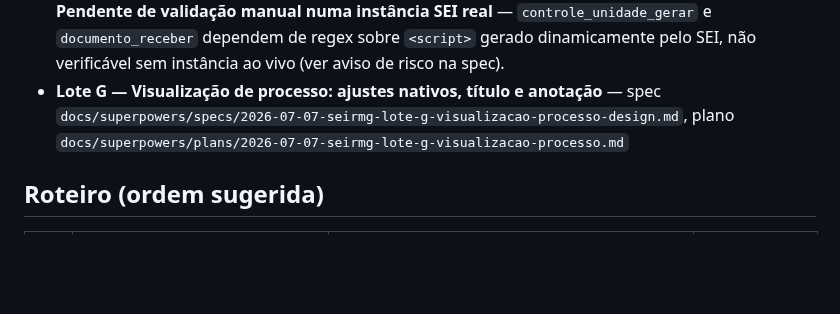
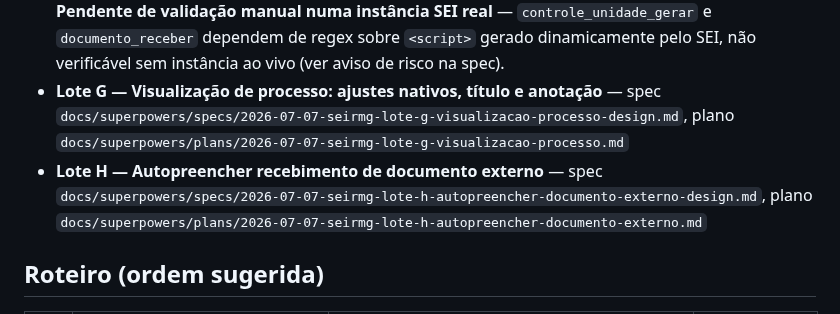
Before and after one commit to brunofreitasspe/seirmg, a Markdown page: docs/ROADMAP-LOTES.md, the part around the change. Drawn GitHub-style; blank space fills up the shorter version.

Commit message:
docs: mark Lote H as delivered in roadmap

```diff
--- a/docs/ROADMAP-LOTES.md
+++ b/docs/ROADMAP-LOTES.md
@@ -14,6 +14,7 @@
 - **Lote E2 — Filtro por atribuição e por bloco** — spec `docs/superpowers/specs/2026-07-07-seirmg-lote-e2-filtro-atribuicao-bloco-design.md`, plano `docs/superpowers/plans/2026-07-07-seirmg-lote-e2-filtro-atribuicao-bloco.md`
 - **Lote F — Ações em lote sobre processos** — spec `docs/superpowers/specs/2026-07-07-seirmg-lote-f-acoes-lote-design.md`, plano `docs/superpowers/plans/2026-07-07-seirmg-lote-f-acoes-lote.md`. ⚠️ **Pendente de validação manual numa instância SEI real** — `controle_unidade_gerar` e `documento_receber` dependem de regex sobre `<script>` gerado dinamicamente pelo SEI, não verificável sem instância ao vivo (ver aviso de risco na spec).
 - **Lote G — Visualização de processo: ajustes nativos, título e anotação** — spec `docs/superpowers/specs/2026-07-07-seirmg-lote-g-visualizacao-processo-design.md`, plano `docs/superpowers/plans/2026-07-07-seirmg-lote-g-visualizacao-processo.md`
+- **Lote H — Autopreencher recebimento de documento externo** — spec `docs/superpowers/specs/2026-07-07-seirmg-lote-h-autopreencher-documento-externo-design.md`, plano `docs/superpowers/plans/2026-07-07-seirmg-lote-h-autopreencher-documento-externo.md`
 
 ## Roteiro (ordem sugerida)
 
```
